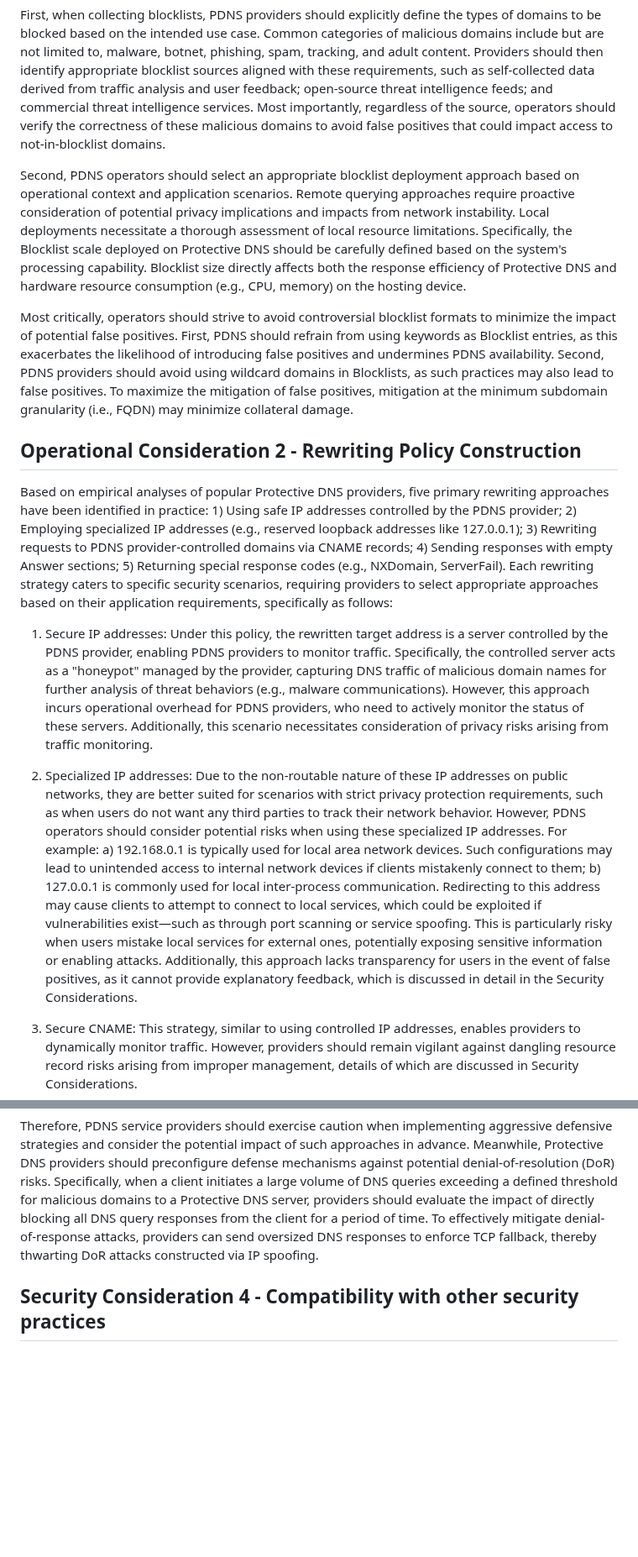
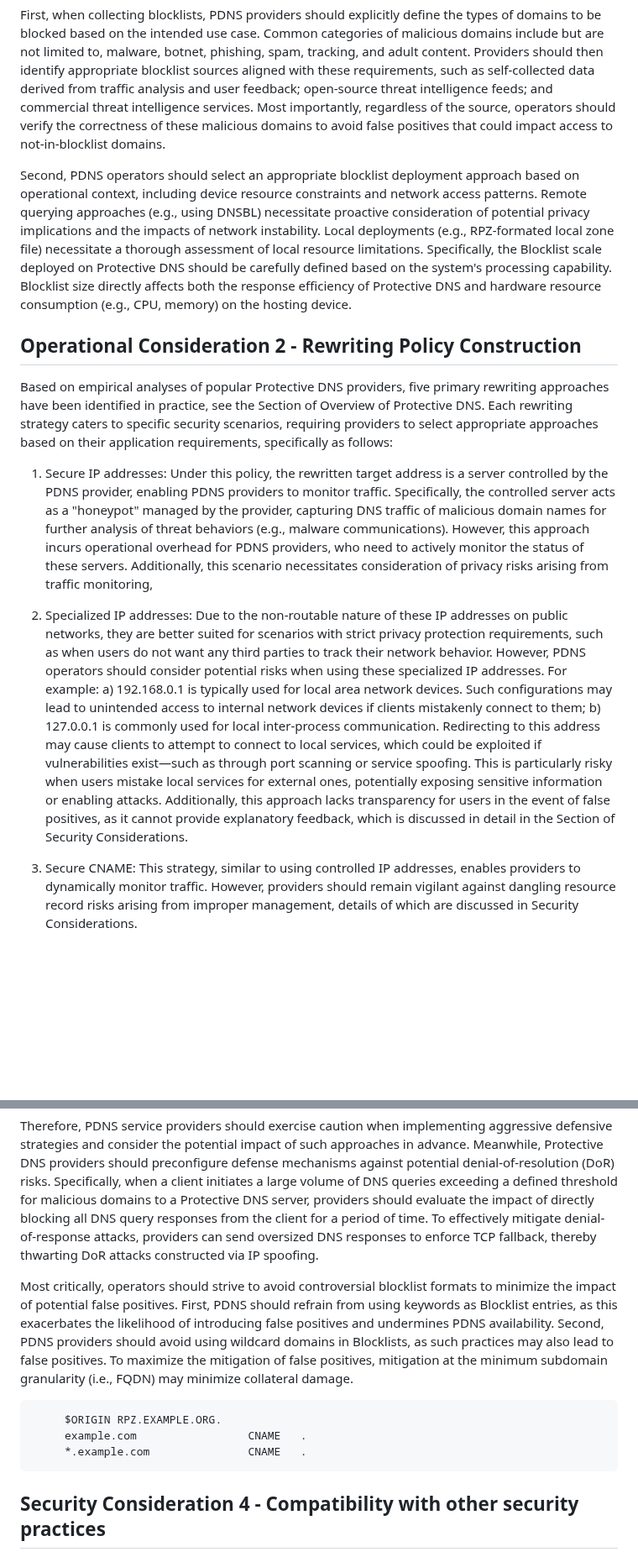
Before and after one commit to MingxuanLiu/Protective-DNS-Draft, a Markdown page: draft-liu-dnsop-protective-dns.md, 2 parts joined by grey strips. Shown at 84% size. Rendered like a GitHub page; blank space fills up the shorter version.

```diff
--- a/draft-liu-dnsop-protective-dns.md
+++ b/draft-liu-dnsop-protective-dns.md
@@ -281,17 +281,15 @@ One of the necessary conditions for Protective DNS to achieve its defensive capa
 
 First, when collecting blocklists, PDNS providers should explicitly define the types of domains to be blocked based on the intended use case. Common categories of malicious domains include but are not limited to, malware, botnet, phishing, spam, tracking, and adult content. Providers should then identify appropriate blocklist sources aligned with these requirements, such as self-collected data derived from traffic analysis and user feedback; open-source threat intelligence feeds; and commercial threat intelligence services. Most importantly, regardless of the source, operators should verify the correctness of these malicious domains to avoid false positives that could impact access to not-in-blocklist domains.
 
-Second, PDNS operators should select an appropriate blocklist deployment approach based on operational context and application scenarios. Remote querying approaches require proactive consideration of potential privacy implications and impacts from network instability. Local deployments necessitate a thorough assessment of local resource limitations. Specifically, the Blocklist scale deployed on Protective DNS should be carefully defined based on the system's processing capability. Blocklist size directly affects both the response efficiency of Protective DNS and hardware resource consumption (e.g., CPU, memory) on the hosting device.
-
-Most critically, operators should strive to avoid controversial blocklist formats to minimize the impact of potential false positives. First, PDNS should refrain from using keywords as Blocklist entries, as this exacerbates the likelihood of introducing false positives and undermines PDNS availability. Second, PDNS providers should avoid using wildcard domains in Blocklists, as such practices may also lead to false positives. To maximize the mitigation of false positives, mitigation at the minimum subdomain granularity (i.e., FQDN) may minimize collateral damage.
+Second, PDNS operators should select an appropriate blocklist deployment approach based on operational context, including device resource constraints and network access patterns. Remote querying approaches (e.g., using DNSBL) necessitate proactive consideration of potential privacy implications and the impacts of network instability. Local deployments (e.g., RPZ-formated local zone file) necessitate a thorough assessment of local resource limitations. Specifically, the Blocklist scale deployed on Protective DNS should be carefully defined based on the system's processing capability. Blocklist size directly affects both the response efficiency of Protective DNS and hardware resource consumption (e.g., CPU, memory) on the hosting device.
 
 ## Operational Consideration 2 - Rewriting Policy Construction
 
-Based on empirical analyses of popular Protective DNS providers, five primary rewriting approaches have been identified in practice: 1) Using safe IP addresses controlled by the PDNS provider; 2) Employing specialized IP addresses (e.g., reserved loopback addresses like 127.0.0.1); 3) Rewriting requests to PDNS provider-controlled domains via CNAME records; 4) Sending responses with empty Answer sections; 5) Returning special response codes (e.g., NXDomain, ServerFail). Each rewriting strategy caters to specific security scenarios, requiring providers to select appropriate approaches based on their application requirements, specifically as follows:
+Based on empirical analyses of popular Protective DNS providers, five primary rewriting approaches have been identified in practice, see the Section of Overview of Protective DNS. Each rewriting strategy caters to specific security scenarios, requiring providers to select appropriate approaches based on their application requirements, specifically as follows:
 
-1) Secure IP addresses: Under this policy, the rewritten target address is a server controlled by the PDNS provider, enabling PDNS providers to monitor traffic. Specifically, the controlled server acts as a "honeypot" managed by the provider, capturing DNS traffic of malicious domain names for further analysis of threat behaviors (e.g., malware communications). However, this approach incurs operational overhead for PDNS providers, who need to actively monitor the status of these servers. Additionally, this scenario necessitates consideration of privacy risks arising from traffic monitoring.
+1) Secure IP addresses: Under this policy, the rewritten target address is a server controlled by the PDNS provider, enabling PDNS providers to monitor traffic. Specifically, the controlled server acts as a "honeypot" managed by the provider, capturing DNS traffic of malicious domain names for further analysis of threat behaviors (e.g., malware communications). However, this approach incurs operational overhead for PDNS providers, who need to actively monitor the status of these servers. Additionally, this scenario necessitates consideration of privacy risks arising from traffic monitoring,
 
-2) Specialized IP addresses: Due to the non-routable nature of these IP addresses on public networks, they are better suited for scenarios with strict privacy protection requirements, such as when users do not want any third parties to track their network behavior. However, PDNS operators should consider potential risks when using these specialized IP addresses. For example: a) 192.168.0.1 is typically used for local area network devices. Such configurations may lead to unintended access to internal network devices if clients mistakenly connect to them; b) 127.0.0.1 is commonly used for local inter-process communication. Redirecting to this address may cause clients to attempt to connect to local services, which could be exploited if vulnerabilities exist—such as through port scanning or service spoofing. This is particularly risky when users mistake local services for external ones, potentially exposing sensitive information or enabling attacks. Additionally, this approach lacks transparency for users in the event of false positives, as it cannot provide explanatory feedback, which is discussed in detail in the Security Considerations.
+2) Specialized IP addresses: Due to the non-routable nature of these IP addresses on public networks, they are better suited for scenarios with strict privacy protection requirements, such as when users do not want any third parties to track their network behavior. However, PDNS operators should consider potential risks when using these specialized IP addresses. For example: a) 192.168.0.1 is typically used for local area network devices. Such configurations may lead to unintended access to internal network devices if clients mistakenly connect to them; b) 127.0.0.1 is commonly used for local inter-process communication. Redirecting to this address may cause clients to attempt to connect to local services, which could be exploited if vulnerabilities exist—such as through port scanning or service spoofing. This is particularly risky when users mistake local services for external ones, potentially exposing sensitive information or enabling attacks. Additionally, this approach lacks transparency for users in the event of false positives, as it cannot provide explanatory feedback, which is discussed in detail in the Section of Security Considerations.
 
 3) Secure CNAME: This strategy, similar to using controlled IP addresses, enables providers to dynamically monitor traffic. However, providers should remain vigilant against dangling resource record risks arising from improper management, details of which are discussed in Security Considerations.
 
@@ -349,6 +347,13 @@ Protective DNS rewriting should minimize the impact of over-blocking, as this in
 
 Therefore, PDNS service providers should exercise caution when implementing aggressive defensive strategies and consider the potential impact of such approaches in advance. Meanwhile, Protective DNS providers should preconfigure defense mechanisms against potential denial-of-resolution (DoR) risks. Specifically, when a client initiates a large volume of DNS queries exceeding a defined threshold for malicious domains to a Protective DNS server, providers should evaluate the impact of directly blocking all DNS query responses from the client for a period of time. To effectively mitigate denial-of-response attacks, providers can send oversized DNS responses to enforce TCP fallback, thereby thwarting DoR attacks constructed via IP spoofing.
 
+
+Most critically, operators should strive to avoid controversial blocklist formats to minimize the impact of potential false positives. First, PDNS should refrain from using keywords as Blocklist entries, as this exacerbates the likelihood of introducing false positives and undermines PDNS availability. Second, PDNS providers should avoid using wildcard domains in Blocklists, as such practices may also lead to false positives. To maximize the mitigation of false positives, mitigation at the minimum subdomain granularity (i.e., FQDN) may minimize collateral damage.
+
+         $ORIGIN RPZ.EXAMPLE.ORG.
+         example.com                 CNAME   .
+         *.example.com               CNAME   .
+
 ## Security Consideration 4 - Compatibility with other security practices
 
 Protective DNS may interact with other security practices in the DNS architecture, such as DNSSEC {{RFC4033}}. Under normal circumstances, DNSSEC primarily operates between recursive resolvers and authoritative servers. For Protective DNS, when a malicious domain matches the blocklist, if the PDNS server does not query the authoritative server for DNSSEC records, the mutual impact between PDNS and DNSSEC remains limited. However, PDNS service providers should consider scenarios where clients instruct PDNS servers to perform DNSSEC validation by setting the DO bit for blocked malicious domains—such as by setting the DO (DNSSEC OK) bit {{RFC4035}}. In such cases, PDNS rewriting protection may affect the normal operation of DNSSEC. Therefore, PDNS service providers should proactively assess the mutual impacts between PDNS services and other security practices.
```
